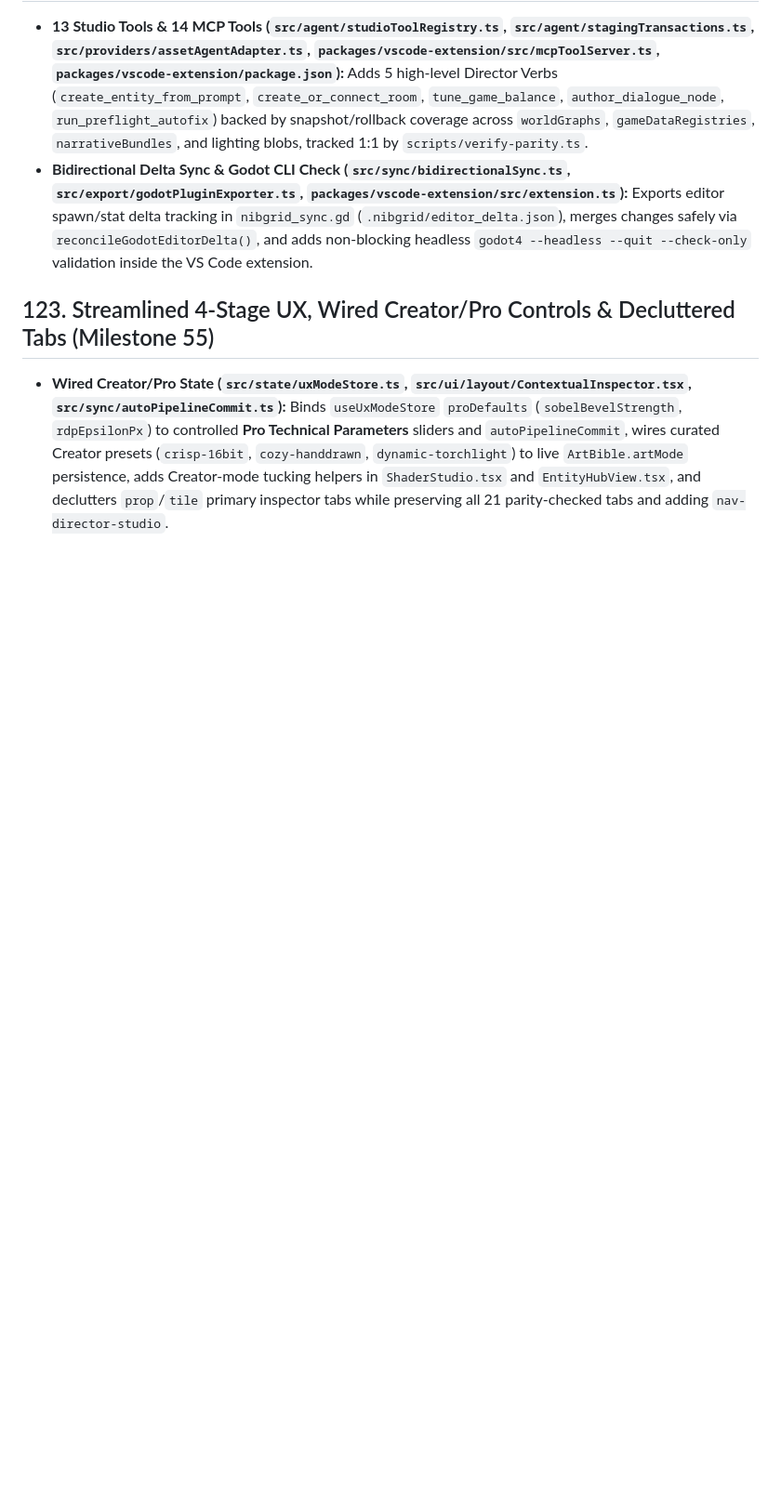
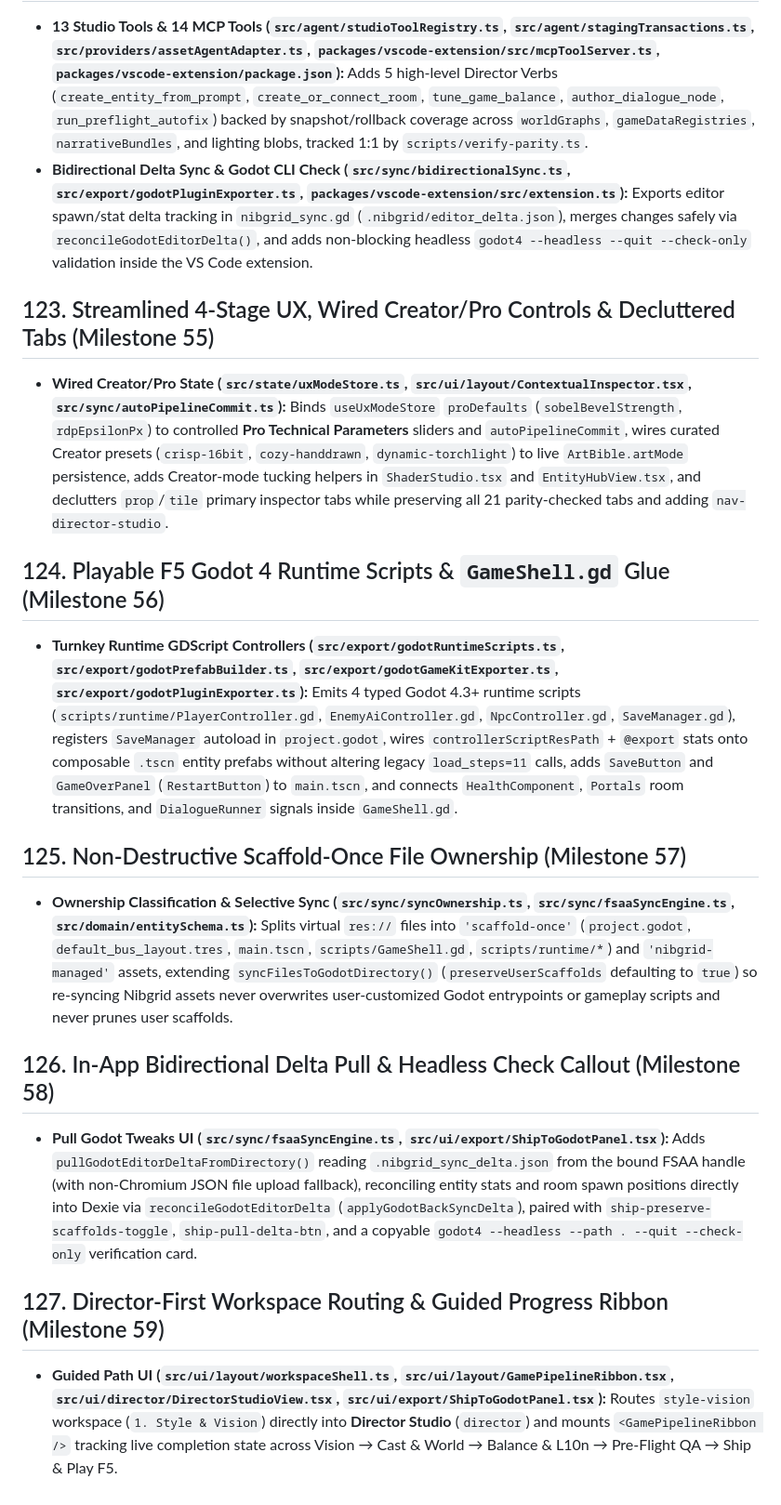
Before and after one commit to FranekJemiolo/nibgrid, a Markdown page: docs/ARCHITECTURE.md, the part around the change. Shown at 93% size. Drawn GitHub-style; blank space fills up the shorter version.

Commit message:
feat(m56-m59): playable F5 Godot runtime, ownership-safe sync, delta pull UI & Director-first UX

```diff
--- a/docs/ARCHITECTURE.md
+++ b/docs/ARCHITECTURE.md
@@ -633,3 +633,19 @@ All image-manipulation stages operate on raw `Uint8ClampedArray` buffers in `src
 ## 123. Streamlined 4-Stage UX, Wired Creator/Pro Controls & Decluttered Tabs (Milestone 55)
 
 - **Wired Creator/Pro State (`src/state/uxModeStore.ts`, `src/ui/layout/ContextualInspector.tsx`, `src/sync/autoPipelineCommit.ts`):** Binds `useUxModeStore` `proDefaults` (`sobelBevelStrength`, `rdpEpsilonPx`) to controlled **Pro Technical Parameters** sliders and `autoPipelineCommit`, wires curated Creator presets (`crisp-16bit`, `cozy-handdrawn`, `dynamic-torchlight`) to live `ArtBible.artMode` persistence, adds Creator-mode tucking helpers in `ShaderStudio.tsx` and `EntityHubView.tsx`, and declutters `prop`/`tile` primary inspector tabs while preserving all 21 parity-checked tabs and adding `nav-director-studio`.
+
+## 124. Playable F5 Godot 4 Runtime Scripts & `GameShell.gd` Glue (Milestone 56)
+
+- **Turnkey Runtime GDScript Controllers (`src/export/godotRuntimeScripts.ts`, `src/export/godotPrefabBuilder.ts`, `src/export/godotGameKitExporter.ts`, `src/export/godotPluginExporter.ts`):** Emits 4 typed Godot 4.3+ runtime scripts (`scripts/runtime/PlayerController.gd`, `EnemyAiController.gd`, `NpcController.gd`, `SaveManager.gd`), registers `SaveManager` autoload in `project.godot`, wires `controllerScriptResPath` + `@export` stats onto composable `.tscn` entity prefabs without altering legacy `load_steps=11` calls, adds `SaveButton` and `GameOverPanel` (`RestartButton`) to `main.tscn`, and connects `HealthComponent`, `Portals` room transitions, and `DialogueRunner` signals inside `GameShell.gd`.
+
+## 125. Non-Destructive Scaffold-Once File Ownership (Milestone 57)
+
+- **Ownership Classification & Selective Sync (`src/sync/syncOwnership.ts`, `src/sync/fsaaSyncEngine.ts`, `src/domain/entitySchema.ts`):** Splits virtual `res://` files into `'scaffold-once'` (`project.godot`, `default_bus_layout.tres`, `main.tscn`, `scripts/GameShell.gd`, `scripts/runtime/*`) and `'nibgrid-managed'` assets, extending `syncFilesToGodotDirectory()` (`preserveUserScaffolds` defaulting to `true`) so re-syncing Nibgrid assets never overwrites user-customized Godot entrypoints or gameplay scripts and never prunes user scaffolds.
+
+## 126. In-App Bidirectional Delta Pull & Headless Check Callout (Milestone 58)
+
+- **Pull Godot Tweaks UI (`src/sync/fsaaSyncEngine.ts`, `src/ui/export/ShipToGodotPanel.tsx`):** Adds `pullGodotEditorDeltaFromDirectory()` reading `.nibgrid_sync_delta.json` from the bound FSAA handle (with non-Chromium JSON file upload fallback), reconciling entity stats and room spawn positions directly into Dexie via `reconcileGodotEditorDelta` (`applyGodotBackSyncDelta`), paired with `ship-preserve-scaffolds-toggle`, `ship-pull-delta-btn`, and a copyable `godot4 --headless --path . --quit --check-only` verification card.
+
+## 127. Director-First Workspace Routing & Guided Progress Ribbon (Milestone 59)
+
+- **Guided Path UI (`src/ui/layout/workspaceShell.ts`, `src/ui/layout/GamePipelineRibbon.tsx`, `src/ui/director/DirectorStudioView.tsx`, `src/ui/export/ShipToGodotPanel.tsx`):** Routes `style-vision` workspace (`1. Style & Vision`) directly into **Director Studio** (`director`) and mounts `<GamePipelineRibbon />` tracking live completion state across Vision → Cast & World → Balance & L10n → Pre-Flight QA → Ship & Play F5.
```
Also changed, not shown: JOURNAL.md (+5 -0 lines), README.md (+1 -0 lines), docs/screenshots/pwa-director-composer.png, docs/screenshots/pwa-director-studio.png, docs/screenshots/pwa-ship-godot-compiler.png, 13 other files.
